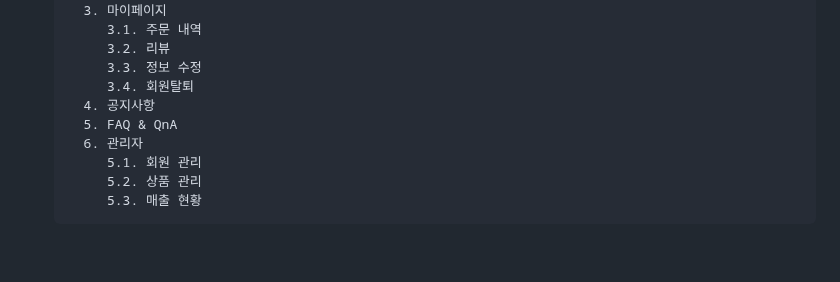
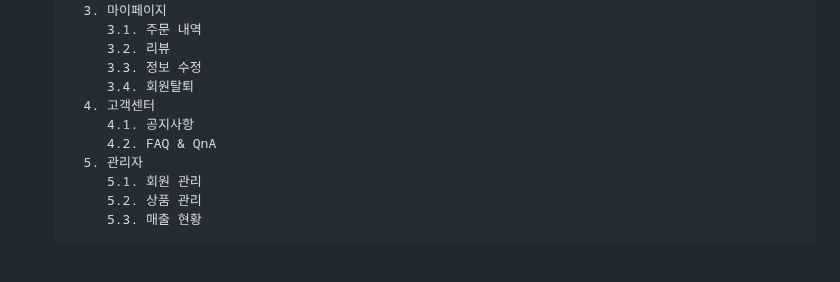
Before and after one commit to neck950728/Sul, a Markdown page: README.md, the part around the change. Rendered like a GitHub page; folded sections open.

```diff
--- a/README.md
+++ b/README.md
@@ -40,9 +40,10 @@
          3.2. 리뷰
          3.3. 정보 수정
          3.4. 회원탈퇴
-      4. 공지사항
-      5. FAQ & QnA
-      6. 관리자
+      4. 고객센터
+         4.1. 공지사항
+         4.2. FAQ & QnA
+      5. 관리자
          5.1. 회원 관리
          5.2. 상품 관리
          5.3. 매출 현황
```
